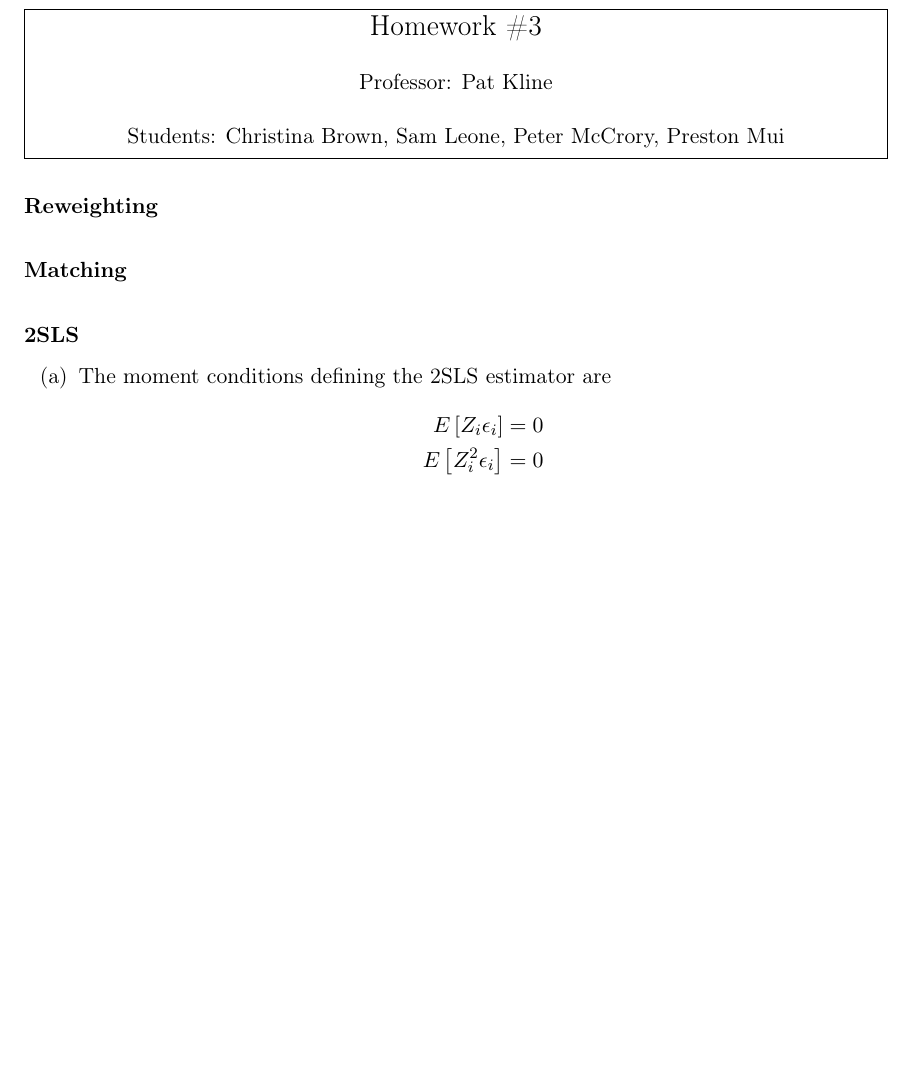
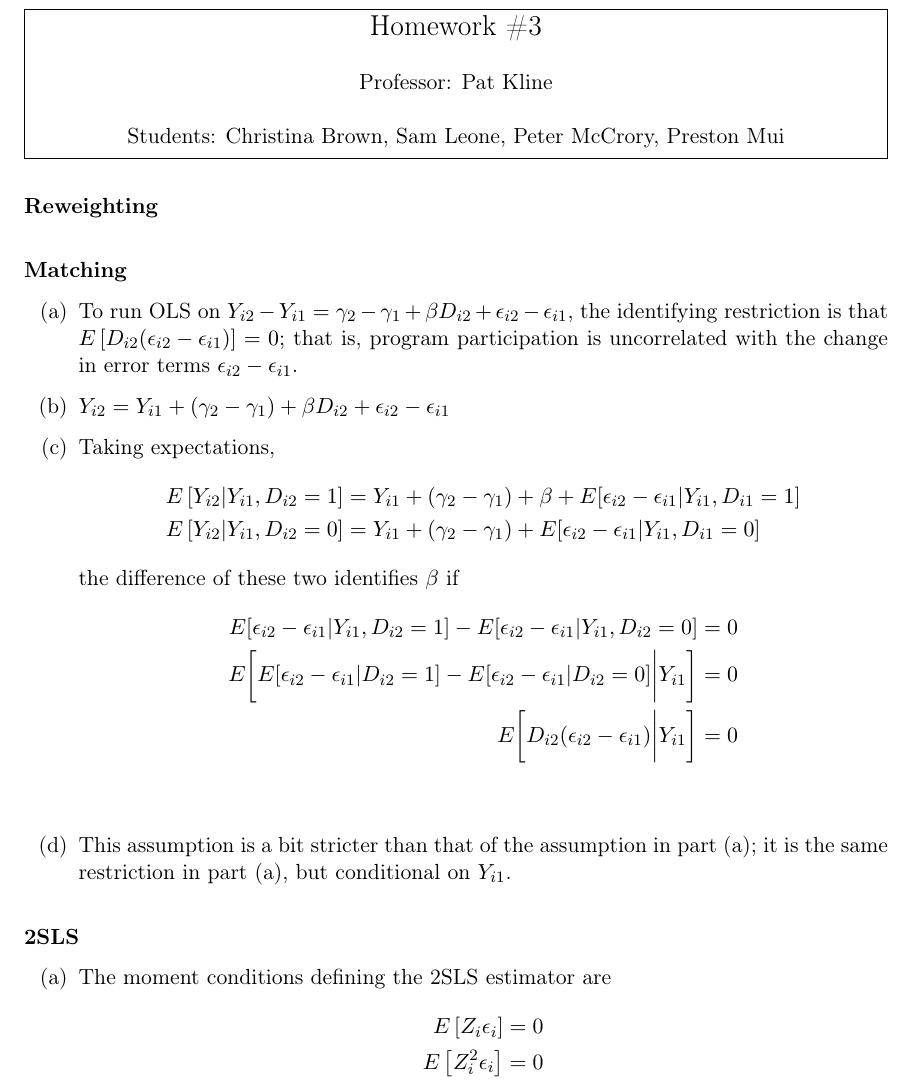
Before and after one commit to PrestonMui/244-psets, a LaTeX problem sheet (ps3/pset3_ans.tex): part of page 1 of 2 before the commit and part of page 1 of 3 after it, cut so that both start at the same text, the shorter picture padded with empty space. Compiled offline with pdfLaTeX.

Commit message:
added ps3q2 first half

```diff
--- a/ps3/pset3_ans.tex
+++ b/ps3/pset3_ans.tex
@@ -22,6 +22,29 @@
 \bigskip \textbf{Reweighting}
 
 \bigskip \textbf{Matching}
+
+\begin{enumerate}[(a)]
+
+	\item To run OLS on $Y_{i2} - Y_{i1} = \gamma_2 - \gamma_1 + \beta D_{i2} + \epsilon_{i2} - \epsilon_{i1}$, the identifying restriction is that $E\left[D_{i2} (\epsilon_{i2} - \epsilon_{i1})\right] = 0$; that is, program participation is uncorrelated with the change in error terms $\epsilon_{i2} - \epsilon_{i1}$.
+
+	\item $Y_{i2} = Y_{i1} + (\gamma_2 - \gamma_1) + \beta D_{i2} + \epsilon_{i2} - \epsilon_{i1}$
+
+	\item Taking expectations,
+	\begin{align*}
+		E\left[Y_{i2} | Y_{i1}, D_{i2} = 1\right] &= Y_{i1} + (\gamma_2 - \gamma_1) + \beta + E[\epsilon_{i2} - \epsilon_{i1} | Y_{i1}, D_{i1}=1]\\
+		E\left[Y_{i2} | Y_{i1}, D_{i2} = 0\right] &= Y_{i1} + (\gamma_2 - \gamma_1) + E[\epsilon_{i2} - \epsilon_{i1} | Y_{i1}, D_{i1}=0]
+	\end{align*}
+	the difference of these two identifies $\beta$ if
+	\begin{align*}
+		E[\epsilon_{i2} - \epsilon_{i1} | Y_{i1}, D_{i2}=1] - E[\epsilon_{i2} - \epsilon_{i1} | Y_{i1}, D_{i2}=0] &= 0 \\
+		E \bigg[ E[\epsilon_{i2} - \epsilon_{i1} | D_{i2}=1] - E[\epsilon_{i2} - \epsilon_{i1} | D_{i2}=0] \bigg| Y_{i1} \bigg]&= 0 \\
+		E \bigg[ D_{i2} (\epsilon_{i2} - \epsilon_{i1}) \bigg| Y_{i1} \bigg]&= 0 \\
+	\end{align*}
+
+	\item This assumption is a bit stricter than that of the assumption in part (a); it is the same restriction in part (a), but conditional on $Y_{i1}$.
+
+\end{enumerate}
+
 
 \bigskip \textbf{2SLS}
 
```
Also changed, not shown: ps3/pset3_ans.pdf.
